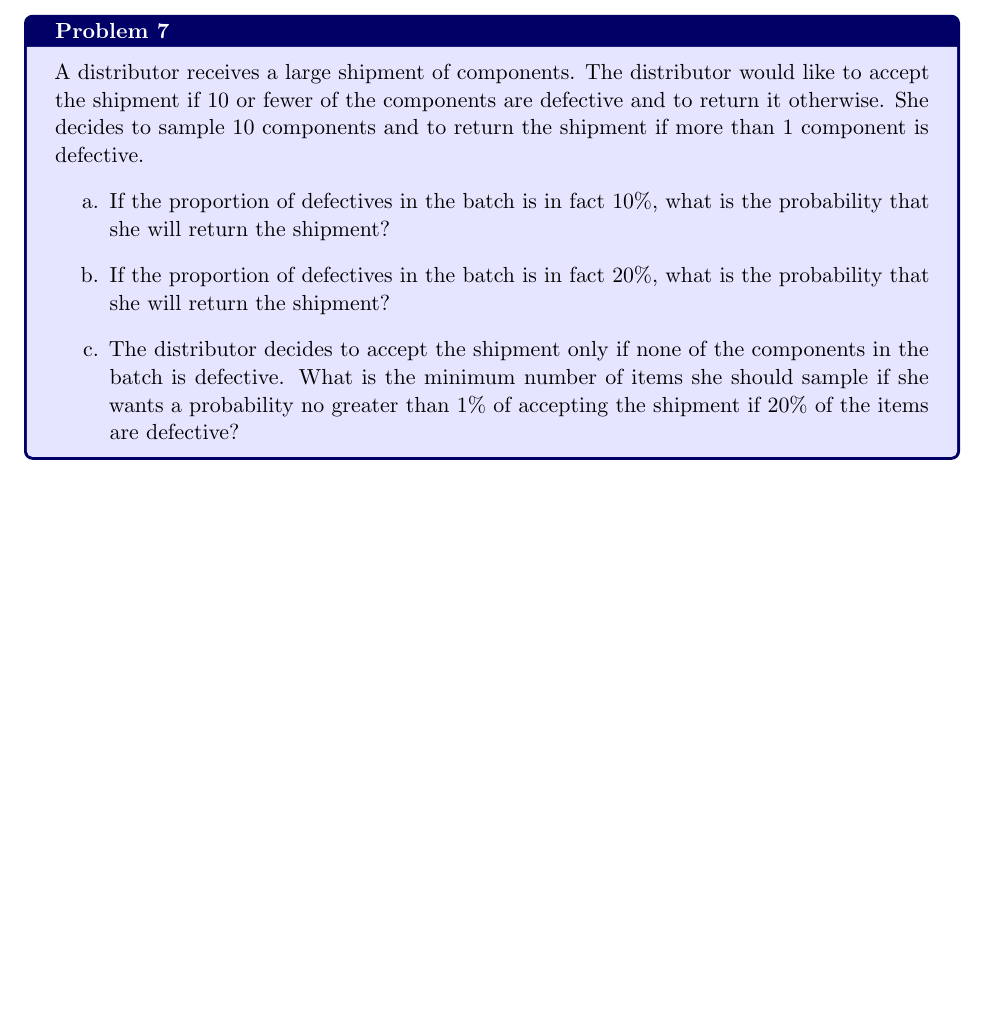
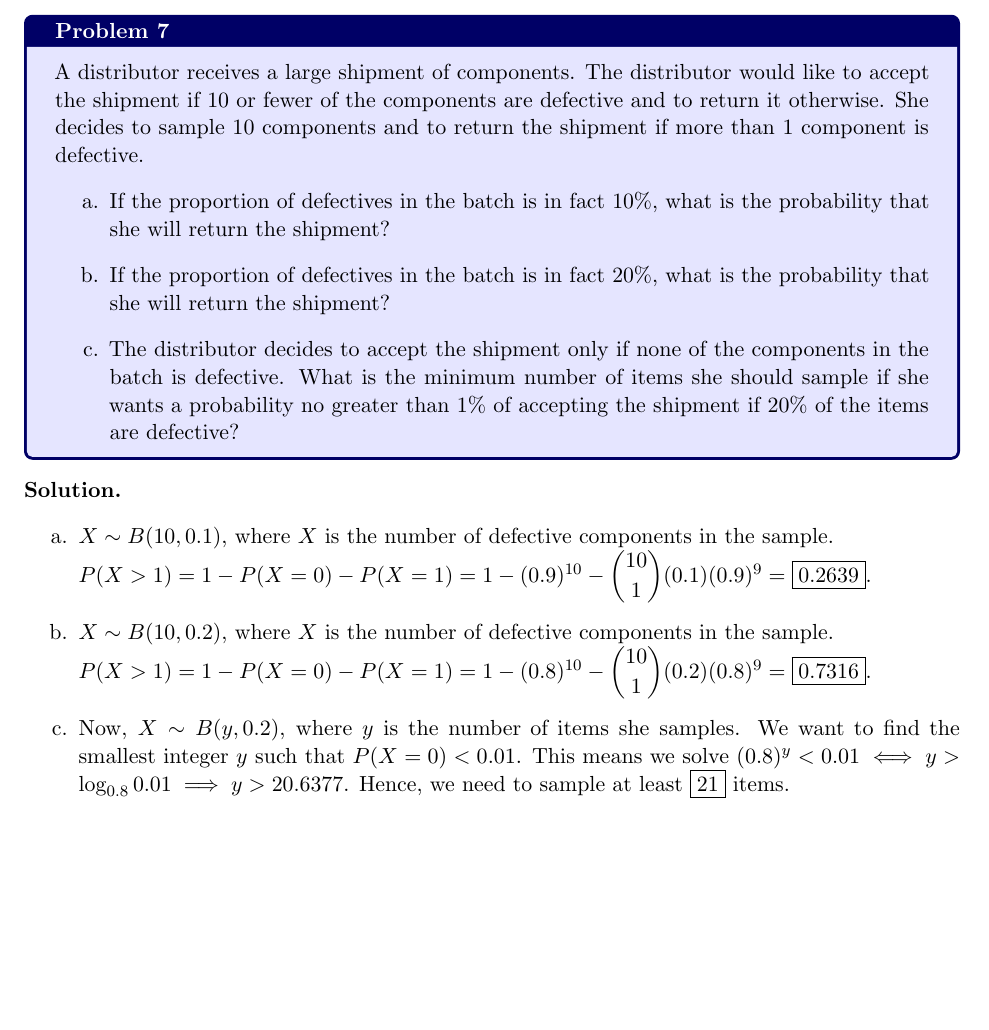
Before and after one commit to framazan/STAT461, a LaTeX problem sheet (HW4/HW4.tex): part of page 4 of 4, cut so that both start at the same text, the shorter picture padded with empty space. Compiled offline with pdfLaTeX.

Commit message:
yay copilot i finished faster than expected

```diff
--- a/HW4/HW4.tex
+++ b/HW4/HW4.tex
@@ -301,6 +301,20 @@ Plot of $F_Y$:
     \end{enumerate}
 \end{psproblem}
 
+\begin{solution}
+    \leavevmode
+    \begin{enumerate}[label=\alph*.]
+        \item $X \sim B(10,0.1)$, where $X$ is the number of defective components in the sample.
+        \\ $P(X>1)=1-P(X=0)-P(X=1)=1-(0.9)^{10}-\dbinom{10}{1}(0.1)(0.9)^9 = \boxed{0.2639}$.
+        \item $X \sim B(10,0.2)$, where $X$ is the number of defective components in the sample.
+        \\ $P(X>1)=1-P(X=0)-P(X=1)=1-(0.8)^{10}-\dbinom{10}{1}(0.2)(0.8)^9 = \boxed{0.7316}$.
+        \item Now, $X \sim B(y,0.2)$, where $y$ is the number of items she samples. We want to find
+        the smallest integer $y$ such that $P(X=0) < 0.01$.
+        This means we solve $(0.8)^y < 0.01 \iff y>\log_{0.8}0.01 \implies y>20.6377$.
+        Hence, we need to sample at least $\boxed{21}$ items.
+    \end{enumerate}
+\end{solution}
+
 
 
 
```
Also changed, not shown: HW4/HW4.pdf, 1 other file.
